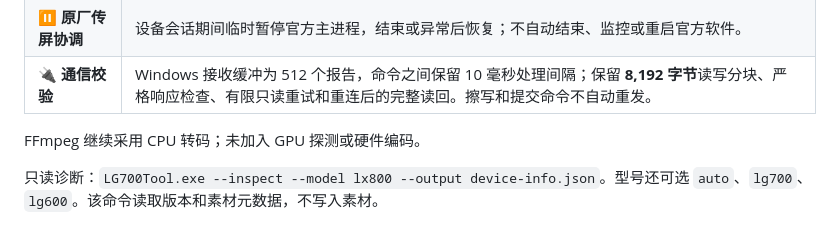
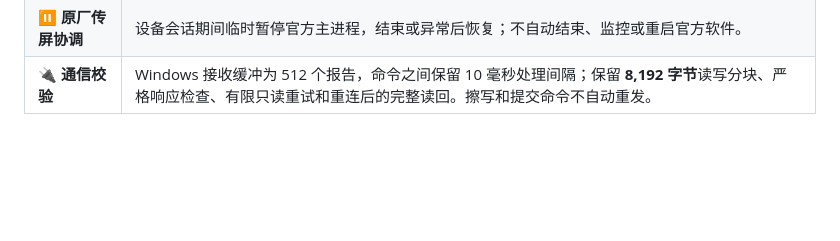
Before and after one commit to GuoWQ222/TCOMAS-Boot-Animation-Tool, a Markdown page: README.md, the part around the change. GitHub-like rendering; blank space fills up the shorter version.

Commit message:
docs: remove encoding and diagnostic paragraphs from README

```diff
--- a/README.md
+++ b/README.md
@@ -78,7 +78,3 @@
 | 🛠️ **离线播放修复** | 修复已经保存动画的离线播放模式，无需重新转换或重写动画。 |
 | ⏸️ **原厂传屏协调** | 设备会话期间临时暂停官方主进程，结束或异常后恢复；不自动结束、监控或重启官方软件。 |
 | 🔌 **通信校验** | Windows 接收缓冲为 512 个报告，命令之间保留 10 毫秒处理间隔；保留 **8,192 字节**读写分块、严格响应检查、有限只读重试和重连后的完整读回。擦写和提交命令不自动重发。 |
-
-FFmpeg 继续采用 CPU 转码；未加入 GPU 探测或硬件编码。
-
-只读诊断：`LG700Tool.exe --inspect --model lx800 --output device-info.json`。型号还可选 `auto`、`lg700`、`lg600`。该命令读取版本和素材元数据，不写入素材。
```
